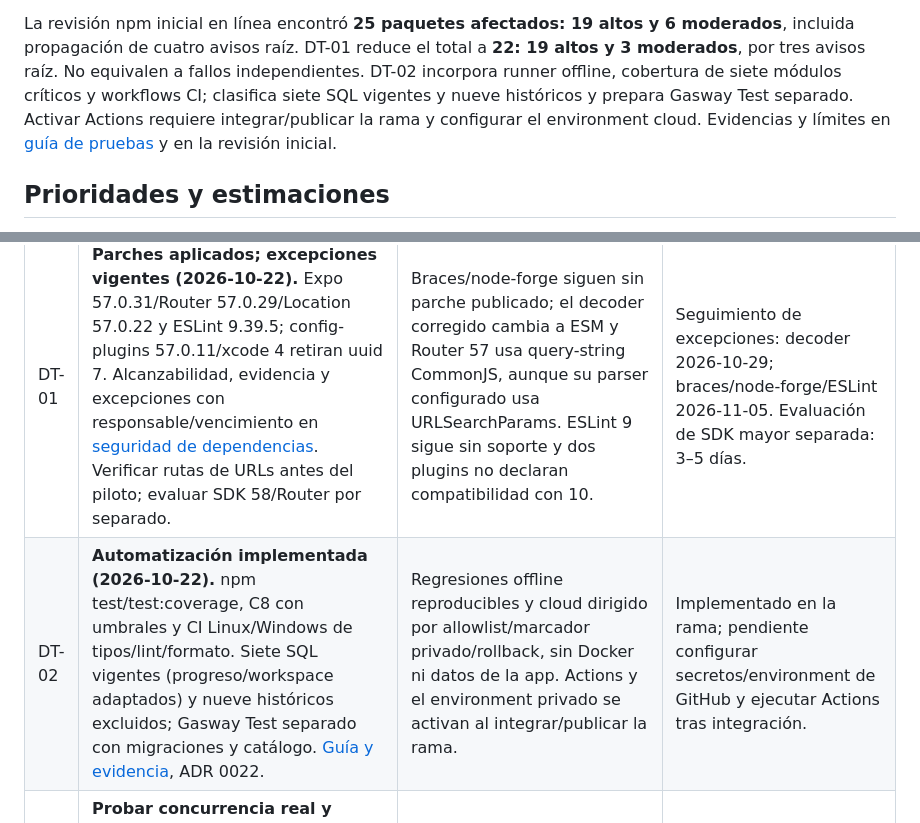
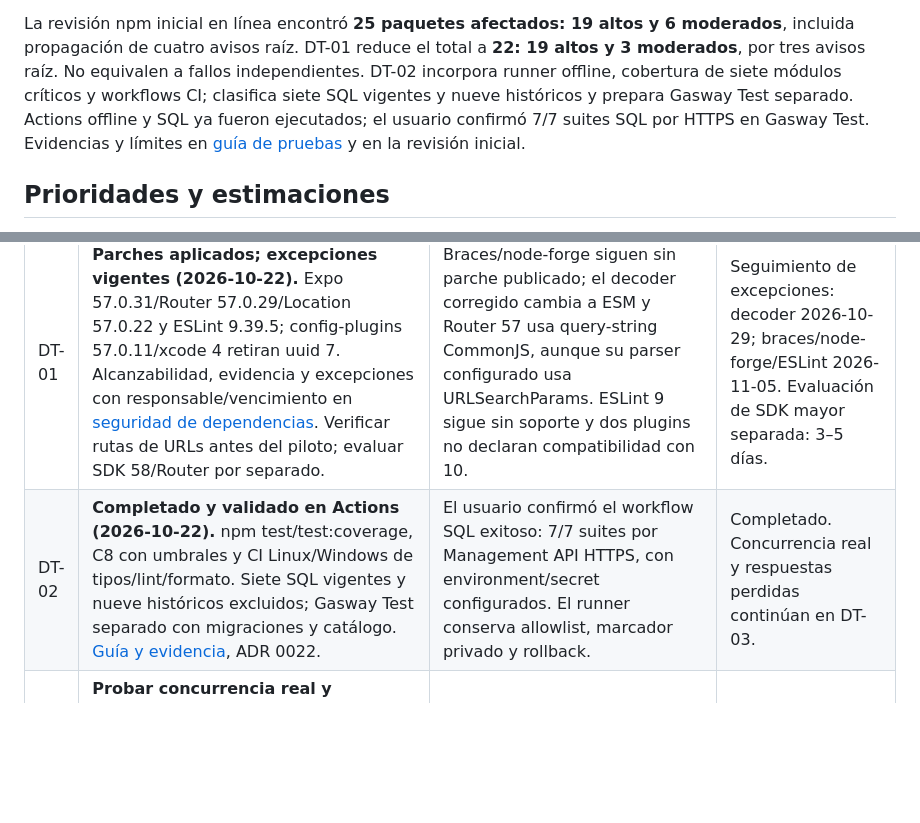
Before and after one commit to nachodev-ui/GW_DST, a Markdown page: docs/ROADMAP.md, 2 parts joined by grey strips. GitHub-like rendering; blank space fills up the shorter version.

```diff
--- a/docs/ROADMAP.md
+++ b/docs/ROADMAP.md
@@ -17,7 +17,7 @@ incluida propagación de cuatro avisos raíz. DT-01 reduce el total a **22: 19 a
 3 moderados**, por tres avisos raíz. No equivalen a fallos independientes.
 DT-02 incorpora runner offline, cobertura de siete módulos críticos y workflows CI;
 clasifica siete SQL vigentes y nueve históricos y prepara Gasway Test separado.
-Activar Actions requiere integrar/publicar la rama y configurar el environment cloud.
+Actions offline y SQL ya fueron ejecutados; el usuario confirmó 7/7 suites SQL por HTTPS en Gasway Test.
 Evidencias y límites en [guía de pruebas](testing.md) y en la revisión inicial.
 
 ## Prioridades y estimaciones
@@ -40,7 +40,7 @@ ver su estado a continuación.
 | ID    | Descripción del próximo paso                                                                                                                                                                                                                                                                                                                                                     | Justificación                                                                                                                                                                                                                                         | Esfuerzo estimado                                                                                                                |
 | ----- | -------------------------------------------------------------------------------------------------------------------------------------------------------------------------------------------------------------------------------------------------------------------------------------------------------------------------------------------------------------------------------- | ----------------------------------------------------------------------------------------------------------------------------------------------------------------------------------------------------------------------------------------------------- | -------------------------------------------------------------------------------------------------------------------------------- |
 | DT-01 | **Parches aplicados; excepciones vigentes (2026-10-22).** Expo 57.0.31/Router 57.0.29/Location 57.0.22 y ESLint 9.39.5; config-plugins 57.0.11/xcode 4 retiran uuid 7. Alcanzabilidad, evidencia y excepciones con responsable/vencimiento en [seguridad de dependencias](dependency-security.md). Verificar rutas de URLs antes del piloto; evaluar SDK 58/Router por separado. | Braces/node-forge siguen sin parche publicado; el decoder corregido cambia a ESM y Router 57 usa query-string CommonJS, aunque su parser configurado usa URLSearchParams. ESLint 9 sigue sin soporte y dos plugins no declaran compatibilidad con 10. | Seguimiento de excepciones: decoder 2026-10-29; braces/node-forge/ESLint 2026-11-05. Evaluación de SDK mayor separada: 3–5 días. |
-| DT-02 | **Automatización implementada (2026-10-22).** npm test/test:coverage, C8 con umbrales y CI Linux/Windows de tipos/lint/formato. Siete SQL vigentes (progreso/workspace adaptados) y nueve históricos excluidos; Gasway Test separado con migraciones y catálogo. [Guía y evidencia](testing.md), ADR 0022.                                                                       | Regresiones offline reproducibles y cloud dirigido por allowlist/marcador privado/rollback, sin Docker ni datos de la app. Actions y el environment privado se activan al integrar/publicar la rama.                                                  | Implementado en la rama; pendiente configurar secretos/environment de GitHub y ejecutar Actions tras integración.                |
+| DT-02 | **Completado y validado en Actions (2026-10-22).** npm test/test:coverage, C8 con umbrales y CI Linux/Windows de tipos/lint/formato. Siete SQL vigentes y nueve históricos excluidos; Gasway Test separado con migraciones y catálogo. [Guía y evidencia](testing.md), ADR 0022.                                                                                                 | El usuario confirmó el workflow SQL exitoso: 7/7 suites por Management API HTTPS, con environment/secret configurados. El runner conserva allowlist, marcador privado y rollback.                                                                     | Completado. Concurrencia real y respuestas perdidas continúan en DT-03.                                                          |
 | DT-03 | **Probar concurrencia real y respuestas perdidas.** Usar dos conexiones para dos conductores por pedido, dos pedidos por conductor, último stock, cancelación frente a aceptación/progreso y reintento tras commit. Verificar ganador, eventos y stock final.                                                                                                                    | Bloqueos, CAS e índices son buena base; pruebas secuenciales no demuestran carreras, orden de bloqueos ni recuperación ante deadlocks.                                                                                                                | 2–4 días; después de DT-02.                                                                                                      |
 | DT-04 | **Generar y usar tipos de Supabase.** Permitir generación desde cloud de prueba y parametrizar cliente, tablas y RPC; comparar tipos en CI y mantener zod.                                                                                                                                                                                                                       | Cliente no parametrizado, ausencia de `database.generated.ts` y `db:types` exclusivamente local; contratos evolucionados en 20 migraciones.                                                                                                           | 1–2 días.                                                                                                                        |
 | DT-05 | **Reparar el límite de arquitectura.** Componer AuthProvider en la raíz y dejar shared independiente de features; proteger imports entre capas/roles con una regla automática.                                                                                                                                                                                                   | `shared/providers/app-providers.tsx` importa una feature, contrario a la convención y a la separación futura de apps.                                                                                                                                 | 0,5–1 día.                                                                                                                       |
```
Also changed, not shown: README.md (+4 -2 lines), docs/testing.md (+15 -5 lines).
